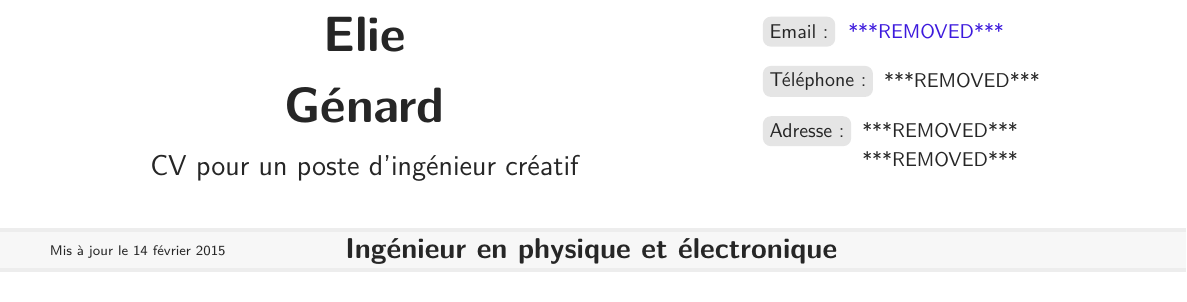
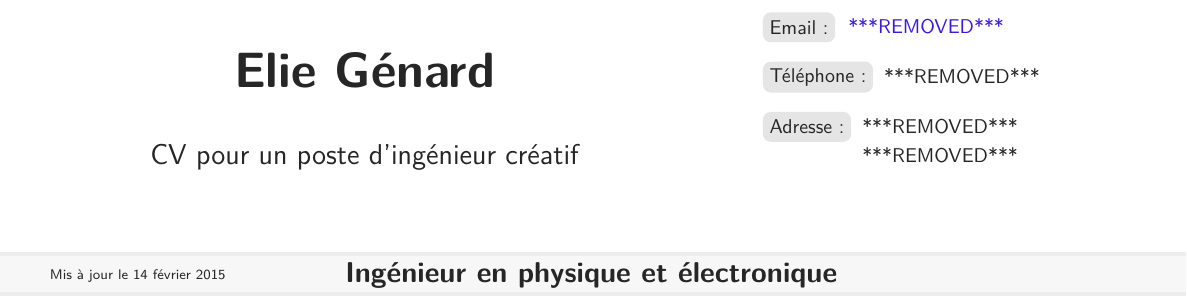
Before and after one commit to elaye/genard_cv, a LaTeX CV (cv_fr.tex, which reads genard-cv.cls): part of the page, cut so that both start at the same text. Compiled offline with XeLaTeX.

Commit message:
Minor changes

```diff
--- a/genard-cv.cls
+++ b/genard-cv.cls
@@ -124,9 +124,9 @@
 	% Name
 	\begin{textblock}{8}(2.5, 1)
 			\centering
-			{\Huge\bfseries \firstname\\
-			\lastname\\}
-			\bigskip
+			\medskip
+			{\Huge\bfseries \firstname~\lastname\\}
+			\bigskip\bigskip
 			{\Large \subtitle}
 	\end{textblock}
 
@@ -146,7 +146,7 @@
 
 
 	% Contact
-	\begin{textblock}{8.0}(11, 0.5)
+	\begin{textblock}{8.0}(11, 5)
 }{%
 	\end{textblock}
 }
@@ -171,9 +171,9 @@
 	}
 
 	\ifthenelse{\equal{vcard=true}{#1}}{
-		\begin{textblock}{6}(11,1)
+		\begin{textblock}{6}(11,0.5)
 	}{
-		\begin{textblock}{6}(13,1)
+		\begin{textblock}{6}(13,0.5)
 	}
 }{%
 	\end{textblock}
@@ -352,10 +352,10 @@ END:VCARD
 	% \noindent\makebox[\linewidth]{\rule{0.25\textwidth}{0pt}\rule{0.5\textwidth}{0.4pt}\rule{0.25\textwidth}{0pt}}
 	\rotatebox{90}{\llap{\tiny\uppercase{caption}}}%
 	\begin{tabular}[t]{@{}|rl}
-		\rowcolor{black!3} \parbox{2.5cm}{\raggedleft \IfLanguageName{french}{Débutant}{Beginner}} & \count0=0\count2=1\relax\dotrating\\
-		\rowcolor{black!3} \parbox{2.5cm}{\raggedleft \IfLanguageName{french}{Intermédiaire}{Intermediate}} & \count0=0\count2=2\relax\dotrating\\
-		\rowcolor{black!3} \parbox{2.5cm}{\raggedleft \IfLanguageName{french}{Avancé}{Advanced}} & \count0=0\count2=3\relax\dotrating\\
-		\rowcolor{black!3} \parbox{2.5cm}{\raggedleft \IfLanguageName{french}{Expert}{Expert}} & \count0=0\count2=4\relax\dotrating\\
+		\rowcolor{black!4} \parbox{2.5cm}{\raggedleft \IfLanguageName{french}{Débutant}{Beginner}} & \count0=0\count2=1\relax\dotrating\\
+		\rowcolor{black!4} \parbox{2.5cm}{\raggedleft \IfLanguageName{french}{Intermédiaire}{Intermediate}} & \count0=0\count2=2\relax\dotrating\\
+		\rowcolor{black!4} \parbox{2.5cm}{\raggedleft \IfLanguageName{french}{Avancé}{Advanced}} & \count0=0\count2=3\relax\dotrating\\
+		\rowcolor{black!4} \parbox{2.5cm}{\raggedleft \IfLanguageName{french}{Expert}{Expert}} & \count0=0\count2=4\relax\dotrating\\
 	\end{tabular}
 }
 
```
Also changed, not shown: cv_en.tex (+3 -3 lines).
